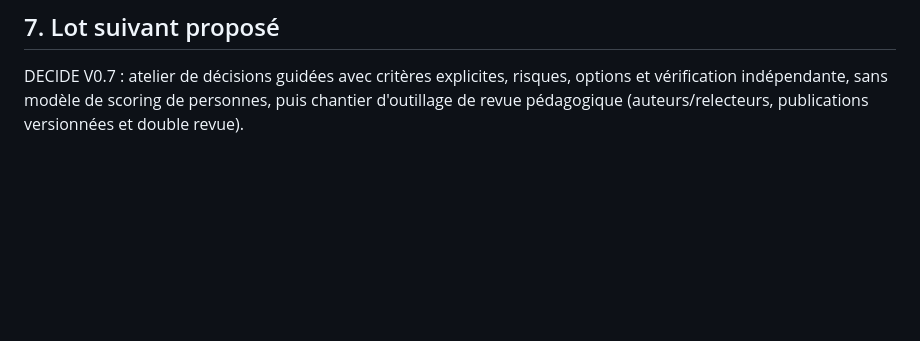
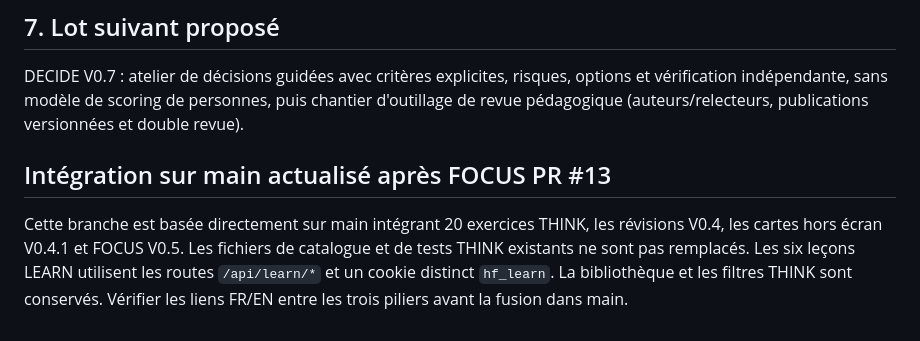
Before and after one commit to ATAC-tounde/Human-First, a Markdown page: docs/LEARN_V0.6_SPEC_RECETTE.md, the part around the change. Rendered like a GitHub page; blank space fills up the shorter version.

Commit message:
docs(learn): reconcile acceptance checklist with twenty-exercise main

```diff
--- a/docs/LEARN_V0.6_SPEC_RECETTE.md
+++ b/docs/LEARN_V0.6_SPEC_RECETTE.md
@@ -74,3 +74,6 @@ Les routes de mutation nécessitent `X-Think-First: 1`, JSON et contrôle d'orig
 ## 7. Lot suivant proposé
 
 DECIDE V0.7 : atelier de décisions guidées avec critères explicites, risques, options et vérification indépendante, sans modèle de scoring de personnes, puis chantier d'outillage de revue pédagogique (auteurs/relecteurs, publications versionnées et double revue).
+
+## Intégration sur main actualisé après FOCUS PR #13
+Cette branche est basée directement sur main intégrant 20 exercices THINK, les révisions V0.4, les cartes hors écran V0.4.1 et FOCUS V0.5. Les fichiers de catalogue et de tests THINK existants ne sont pas remplacés. Les six leçons LEARN utilisent les routes `/api/learn/*` et un cookie distinct `hf_learn`. La bibliothèque et les filtres THINK sont conservés. Vérifier les liens FR/EN entre les trois piliers avant la fusion dans main.
```
